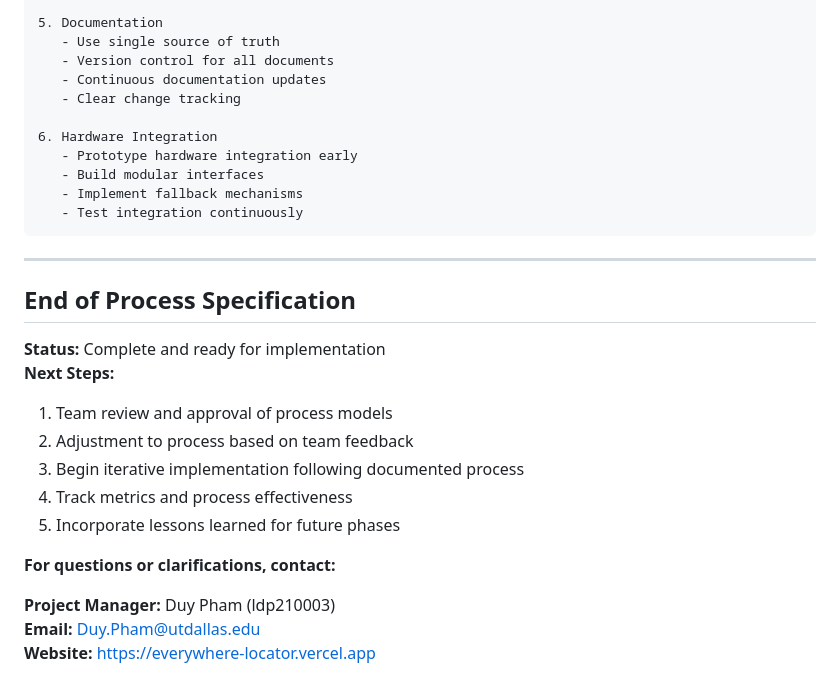
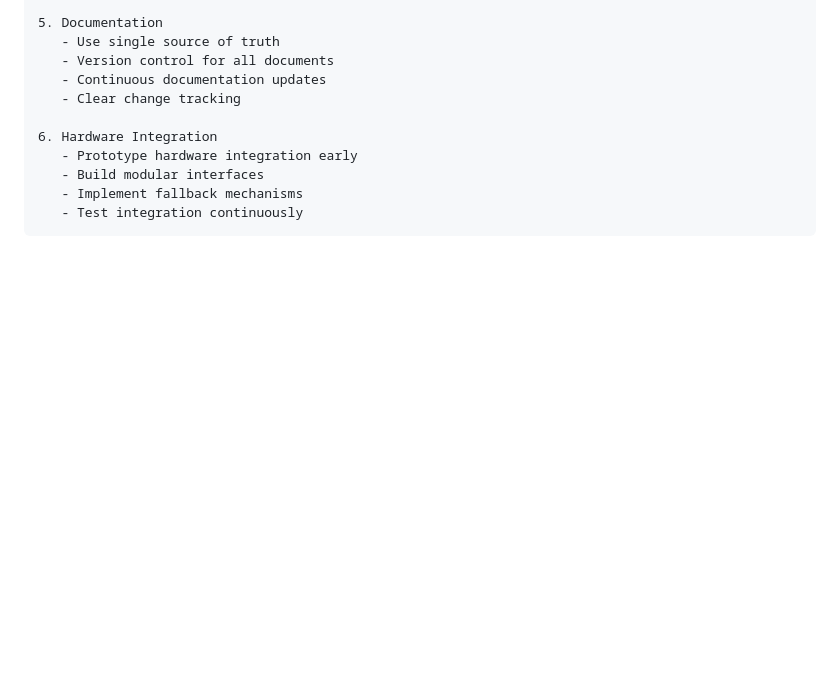
Before and after one commit to phamleduy04/se4351-mobile-f25, a Markdown page: docs/Project 2/Process Specification.md, the part around the change. Rendered like a GitHub page; blank space fills up the shorter version.

````diff
--- a/docs/Project 2/Process Specification.md
+++ b/docs/Project 2/Process Specification.md
@@ -1388,21 +1388,3 @@ Expected Issues: 3-4
    - Implement fallback mechanisms
    - Test integration continuously
 ```
-
----
-
-## End of Process Specification
-
-**Status:** Complete and ready for implementation
-**Next Steps:**
-1. Team review and approval of process models
-2. Adjustment to process based on team feedback
-3. Begin iterative implementation following documented process
-4. Track metrics and process effectiveness
-5. Incorporate lessons learned for future phases
-
-**For questions or clarifications, contact:**
-
-**Project Manager:** Duy Pham (ldp210003)
-**Email:** Duy.Pham@utdallas.edu
-**Website:** https://everywhere-locator.vercel.app
````
